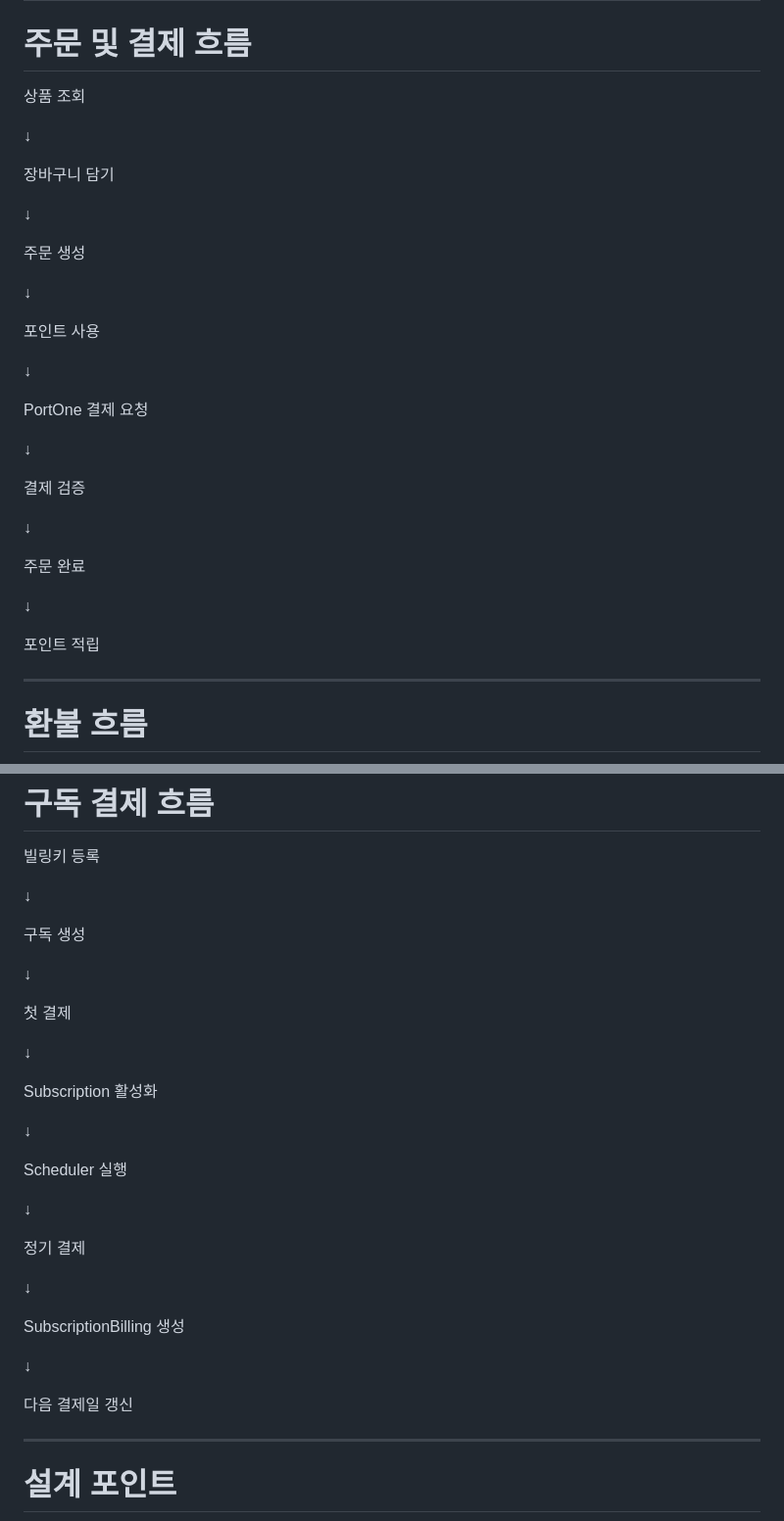
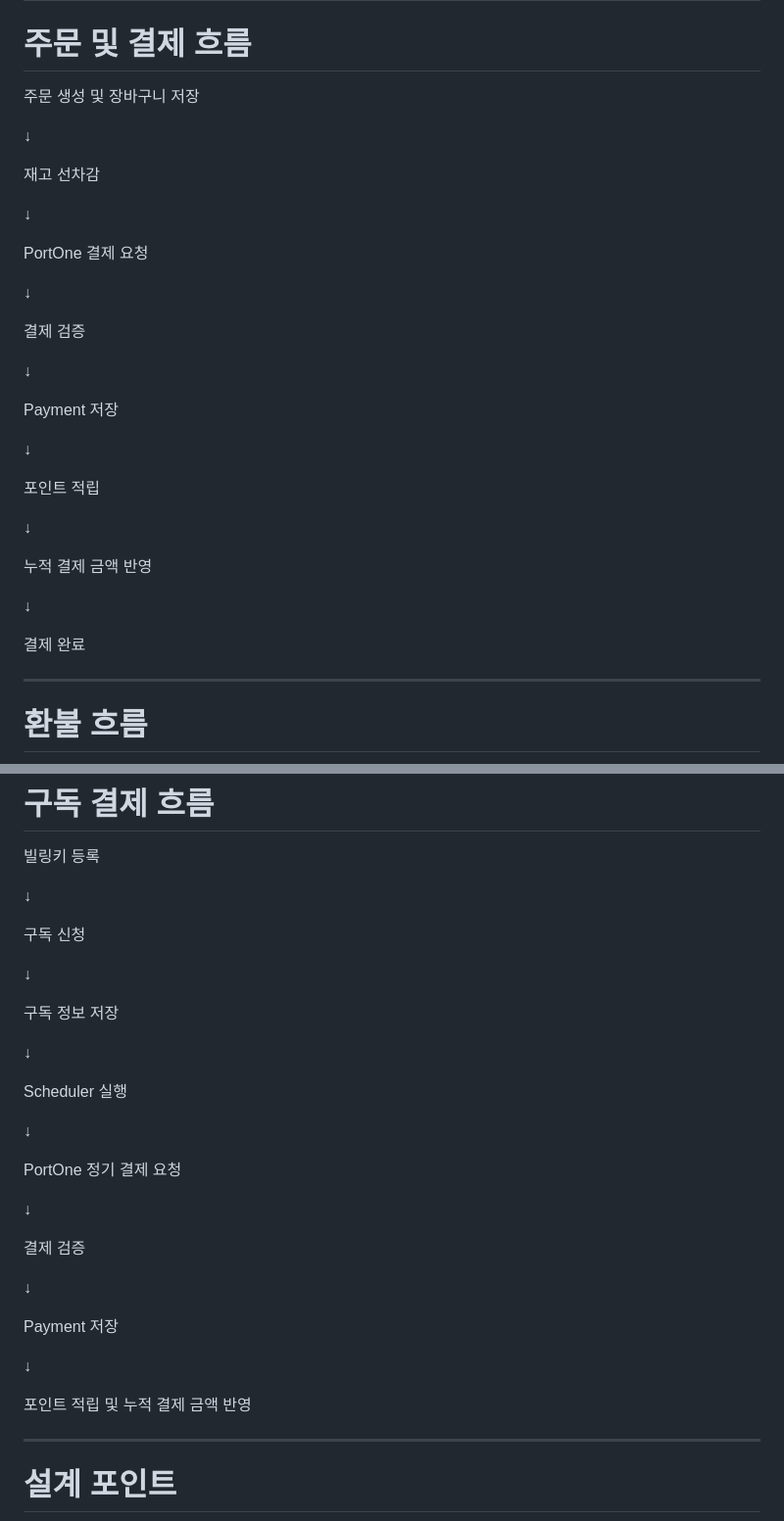
Before and after one commit to pcb2002/Commerce-payment-system-JoJoPay, a Markdown page: README.md, 2 parts joined by grey strips. Shown at 98% size. Rendered like a GitHub page.

Commit message:
Update README.md
프로젝트 README 수정

```diff
--- a/README.md
+++ b/README.md
@@ -338,19 +345,11 @@ SecurityContext에 인증 정보를 저장합니다.
 
 # 주문 및 결제 흐름
 
-상품 조회
+주문 생성 및 장바구니 저장
 
 ↓
 
-장바구니 담기
-
-↓
-
-주문 생성
-
-↓
-
-포인트 사용
+재고 선차감
 
 ↓
 
@@ -362,11 +361,19 @@ PortOne 결제 요청
 
 ↓
 
-주문 완료
+Payment 저장
 
 ↓
 
 포인트 적립
+
+↓
+
+누적 결제 금액 반영
+
+↓
+
+결제 완료
 
 ---
 
@@ -406,15 +413,11 @@ PortOne 결제 취소
 
 ↓
 
-구독 생성
+구독 신청
 
 ↓
 
-첫 결제
-
-↓
-
-Subscription 활성화
+구독 정보 저장
 
 ↓
 
@@ -422,15 +425,19 @@ Scheduler 실행
 
 ↓
 
-정기 결제
+PortOne 정기 결제 요청
 
 ↓
 
-SubscriptionBilling 생성
+결제 검증
 
 ↓
 
-다음 결제일 갱신
+Payment 저장
+
+↓
+
+포인트 적립 및 누적 결제 금액 반영
 
 ---
 
```
Also changed, not shown: other parts of README.md (+32 -1 lines).
